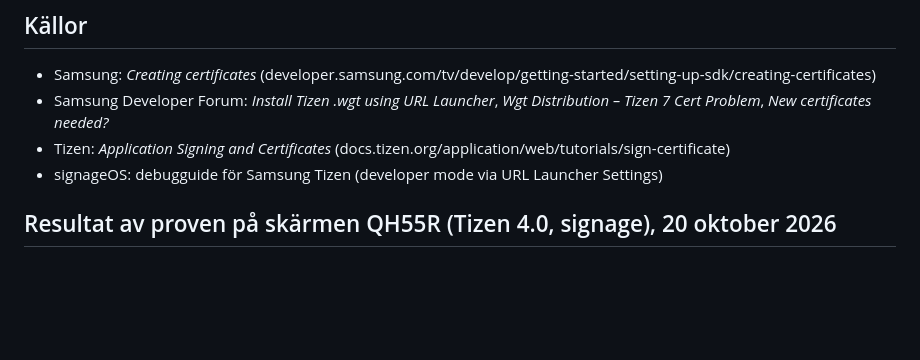
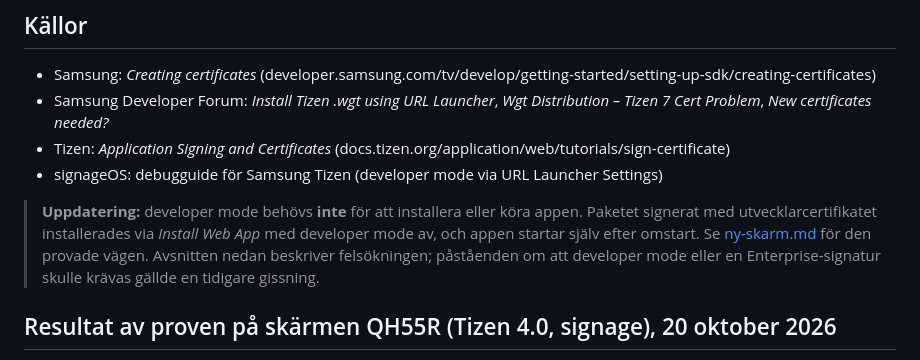
Before and after one commit to kth-biblioteket/publiplayer, a Markdown page: docs/signering.md, the part around the change. Rendered like a GitHub page; blank space fills up the shorter version.

```diff
--- a/docs/signering.md
+++ b/docs/signering.md
@@ -72,6 +72,8 @@ Kontrollera att `<size>` i `sssp_config.xml` är exakt filens storlek i byte (`w
 - Tizen: *Application Signing and Certificates* (docs.tizen.org/application/web/tutorials/sign-certificate)
 - signageOS: debugguide för Samsung Tizen (developer mode via URL Launcher Settings)
 
+> **Uppdatering:** developer mode behövs **inte** för att installera eller köra appen. Paketet signerat med utvecklarcertifikatet installerades via *Install Web App* med developer mode av, och appen startar själv efter omstart. Se [ny-skarm.md](ny-skarm.md) för den provade vägen. Avsnitten nedan beskriver felsökningen; påståenden om att developer mode eller en Enterprise-signatur skulle krävas gällde en tidigare gissning.
+
 ## Resultat av proven på skärmen QH55R (Tizen 4.0, signage), 20 oktober 2026
 
 **Skärmen:** Samsung QH55R, Tizen 4.0, profil `tv`, `secure_protocol` påslaget, sdbd `3.4.0_TV_REL`. *URL Launcher* har bara fältet *Install Web App* (ingen vanlig webbadress).
```
Also changed, not shown: README.md (+1 -1 lines), docs/ny-skarm.md (added, +35 -0 lines).
